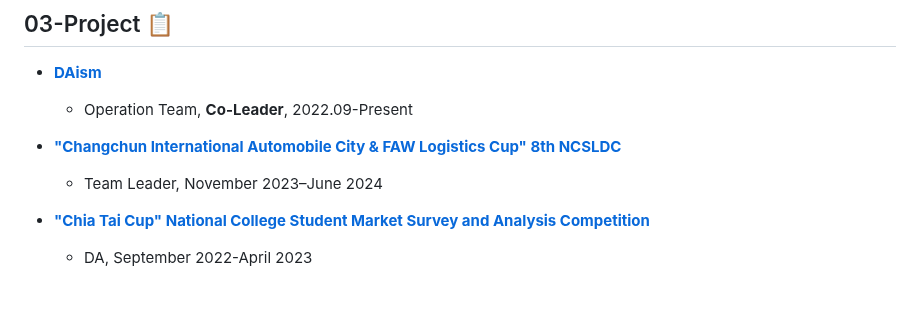
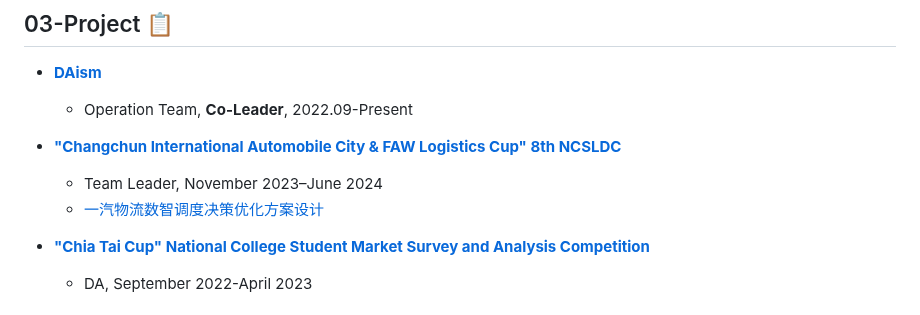
Before and after one commit to Sivanyanst/sivanyanst.github.io, a Markdown page: README.md, the part around the change. Drawn GitHub-style.

```diff
--- a/README.md
+++ b/README.md
@@ -46,6 +46,7 @@
 * **["Changchun International Automobile City & FAW Logistics Cup" 8th NCSLDC](http://www.clpp.org.cn/index.php?m=content&c=index&a=show&catid=257&id=418)**
 
   * Team Leader, November 2023–June 2024
+  * [一汽物流数智调度决策优化方案设计]()
 * **["Chia Tai Cup" National College Student Market Survey and Analysis Competition](http://www.china-cssc.org/show-259-1154-1.html)**
 
   * DA, September 2022-April 2023
```
